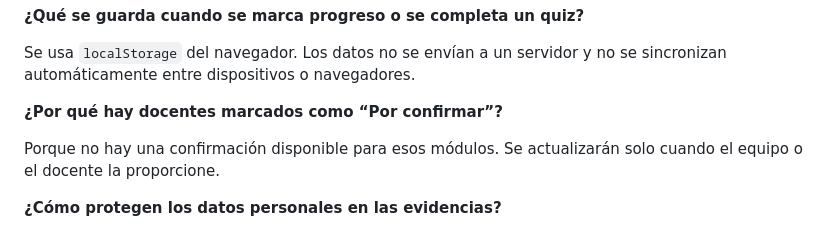
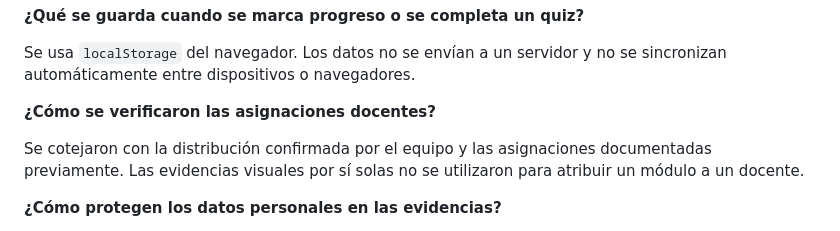
Before and after one commit to SAM-3196324/Actividadgrupal_JavierMineros, a Markdown page: hub-3ds-a/docs/Defensa-individual.md, the part around the change. Rendered like a GitHub page.

```diff
--- a/hub-3ds-a/docs/Defensa-individual.md
+++ b/hub-3ds-a/docs/Defensa-individual.md
@@ -36,9 +36,9 @@ El código normaliza el texto y elimina diacríticos antes de comparar la consul
 
 Se usa `localStorage` del navegador. Los datos no se envían a un servidor y no se sincronizan automáticamente entre dispositivos o navegadores.
 
-**¿Por qué hay docentes marcados como “Por confirmar”?**
+**¿Cómo se verificaron las asignaciones docentes?**
 
-Porque no hay una confirmación disponible para esos módulos. Se actualizarán solo cuando el equipo o el docente la proporcione.
+Se cotejaron con la distribución confirmada por el equipo y las asignaciones documentadas previamente. Las evidencias visuales por sí solas no se utilizaron para atribuir un módulo a un docente.
 
 **¿Cómo protegen los datos personales en las evidencias?**
 
```
Also changed, not shown: hub-3ds-a/README.md (+8 -8 lines), hub-3ds-a/docs/QA-v1.0.md (+1 -2 lines), hub-3ds-a/docs/evidencias/portal-v1.0.png, 4 other files.
